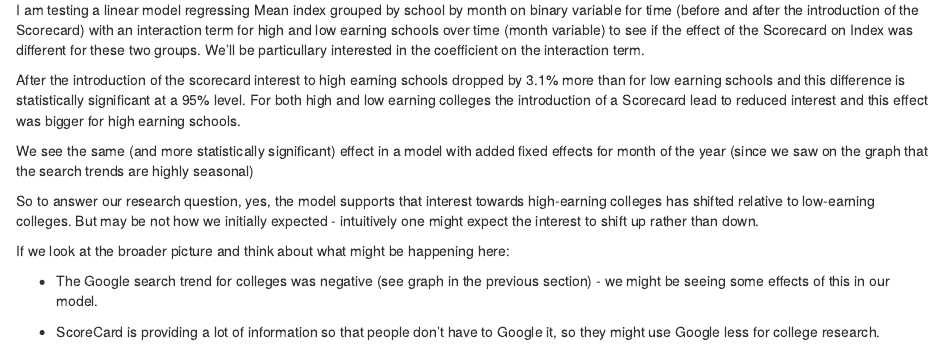
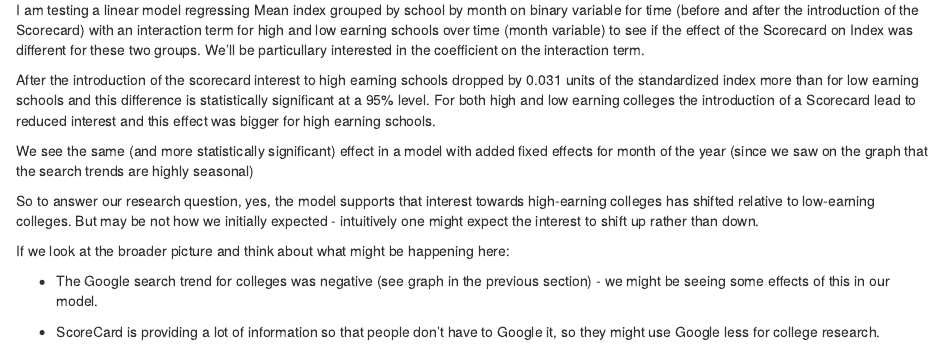
Before and after one commit to valentina-kom/DEA, an R Markdown document (code/DEA.Rmd): the page in a window 1100 px wide, from 4890 px down. The pictures show the output file code/DEA.html that the author committed with the source, opened offline.

Commit message:
Updated assignment

````diff
--- a/code/DEA.Rmd
+++ b/code/DEA.Rmd
@@ -215,7 +215,7 @@ etable(model1_time, model_seasonal_time)
 ```
 I am testing a linear model regressing Mean index grouped by school by month on binary variable for time (before and after the introduction of the Scorecard) with an interaction term for high and low earning schools over time (month variable) to see if the effect of the Scorecard on Index was different for these two groups. We'll be particullary interested in the coefficient on the interaction term.
 
-After the introduction of the scorecard interest to high earning schools dropped by 3.1% more than for low earning schools and this difference is statistically significant at a 95% level. For both high and low earning colleges the introduction of a Scorecard lead to reduced interest and this effect was bigger for high earning schools.
+After the introduction of the scorecard interest to high earning schools dropped by 0.031 units of the standardized index more than for low earning schools and this difference is statistically significant at a 95% level. For both high and low earning colleges the introduction of a Scorecard lead to reduced interest and this effect was bigger for high earning schools.
 
 We see the same (and more statistically significant) effect in a model with added fixed effects for month of the year (since we saw on the graph that the search trends are highly seasonal)
 
````
Also changed, not shown: code/DEA.html, 1 other file.
